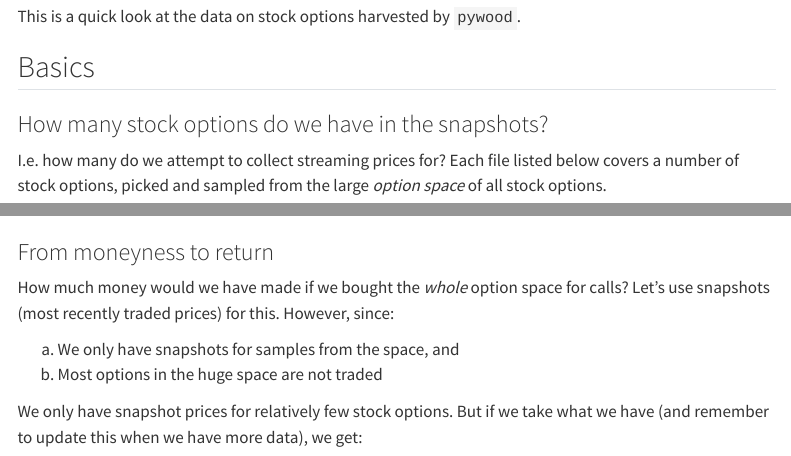
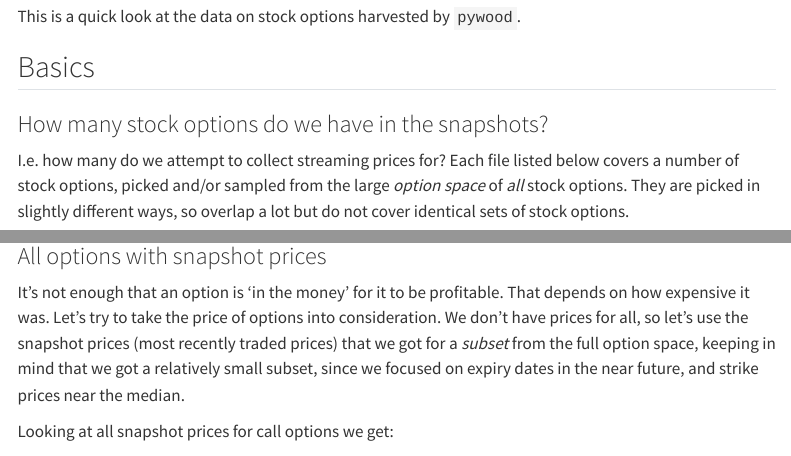
Before and after one commit to lassehjorthmadsen/pywoodanalyses, a Quarto document (first_exploratory.qmd): the page in a window 1100 px wide, from 480 px down, and a second part further down, joined at a grey line. Rendered offline with R 4.5, knitr and Pandoc in place of Quarto, with nearby package versions; some code elsewhere in the file could not run offline; menus at the side of the page are left out.

Commit message:
final touches

````diff
--- a/first_exploratory.qmd
+++ b/first_exploratory.qmd
@@ -58,8 +58,8 @@ This is a quick look at the data on stock options harvested by `pywood`.
 
 ### How many stock options do we have in the snapshots?
 
-I.e. how many do we attempt to collect streaming prices for? Each file listed below covers a number of stock options, picked and sampled from the large *option space* of
-all stock options.
+I.e. how many do we attempt to collect streaming prices for? Each file listed below covers a number of stock options, picked and/or sampled from the large *option space* of
+*all* stock options. They are picked in slightly different ways, so overlap a lot but do not cover identical sets of stock options.
 
 ```{r}
 snaps |> count(file = file.x) |> arrange(desc(file))
@@ -204,14 +204,11 @@ moneyness %>%
        subtitle = "Looks like call options do much better than put?")
 ```
 
-### From moneyness to return
+### All options with snapshot prices
 
-How much money would we have made if we bought the *whole* option space for calls? Let's use snapshots (most recently traded prices) for this. However, since:
+It's not enough that an option is 'in the money' for it to be profitable. That depends on how expensive it was. Let's try to take the price of options into consideration. We don't have prices for all, so let's use the snapshot prices (most recently traded prices) that we got for a *subset* from the full option space, keeping in mind that we got a relatively small subset, since we focused on expiry dates in the near future, and strike prices near the median.
 
-  a) We only have snapshots for samples from the space, and
-  b) Most options in the huge space are not traded
-
-We only have snapshot prices for relatively few stock options. But if we take what we have (and remember to update this when we have more data), we get:
+Looking at all snapshot prices for call options we get:
 
 ```{r}
 profit <- moneyness |>
````
Also changed, not shown: first_exploratory.qmd (12 more changed lines).
